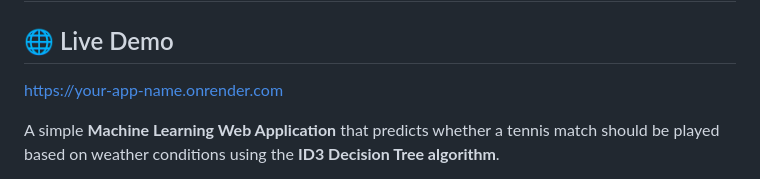
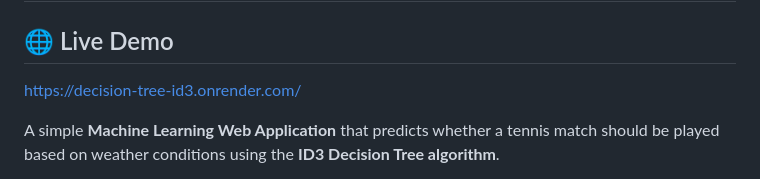
Before and after one commit to Code4mejl/Decision_Tree_ID3, a Markdown page: README.md, the part around the change. GitHub-like rendering.

Commit message:
Update live demo link in README

```diff
--- a/README.md
+++ b/README.md
@@ -1,7 +1,7 @@
 # 🎾 Play Tennis Predictor (ID3 Decision Tree)
 ## 🌐 Live Demo
 
-https://your-app-name.onrender.com
+https://decision-tree-id3.onrender.com/
 
 A simple **Machine Learning Web Application** that predicts whether a tennis match should be played based on weather conditions using the **ID3 Decision Tree algorithm**.
 
```
